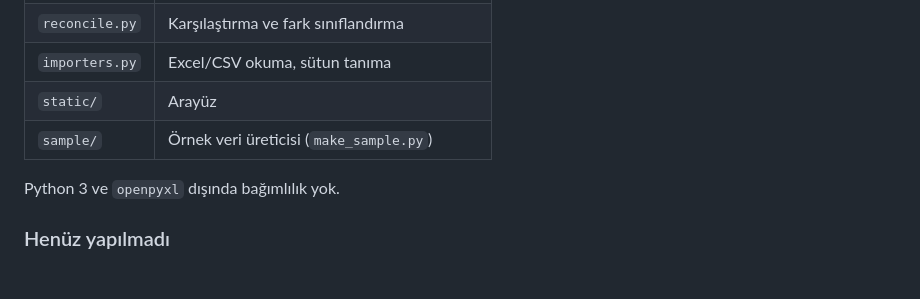
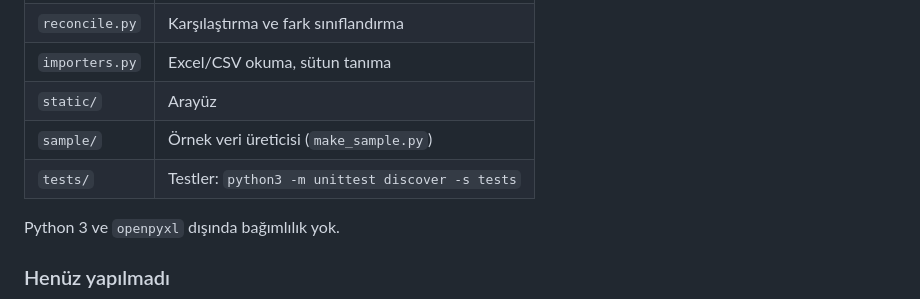
Before and after one commit to eliftb/tr-payout-reconciliation, a Markdown page: README.tr.md, the part around the change. Drawn GitHub-style; blank space fills up the shorter version.

```diff
--- a/README.tr.md
+++ b/README.tr.md
@@ -154,6 +154,7 @@ Bu dosyayı kopyalamanız yedek almak için yeterlidir.
 | `importers.py` | Excel/CSV okuma, sütun tanıma |
 | `static/` | Arayüz |
 | `sample/` | Örnek veri üreticisi (`make_sample.py`) |
+| `tests/` | Testler: `python3 -m unittest discover -s tests` |
 
 Python 3 ve `openpyxl` dışında bağımlılık yok.
 
```
Also changed, not shown: README.md (+77 -0 lines).
